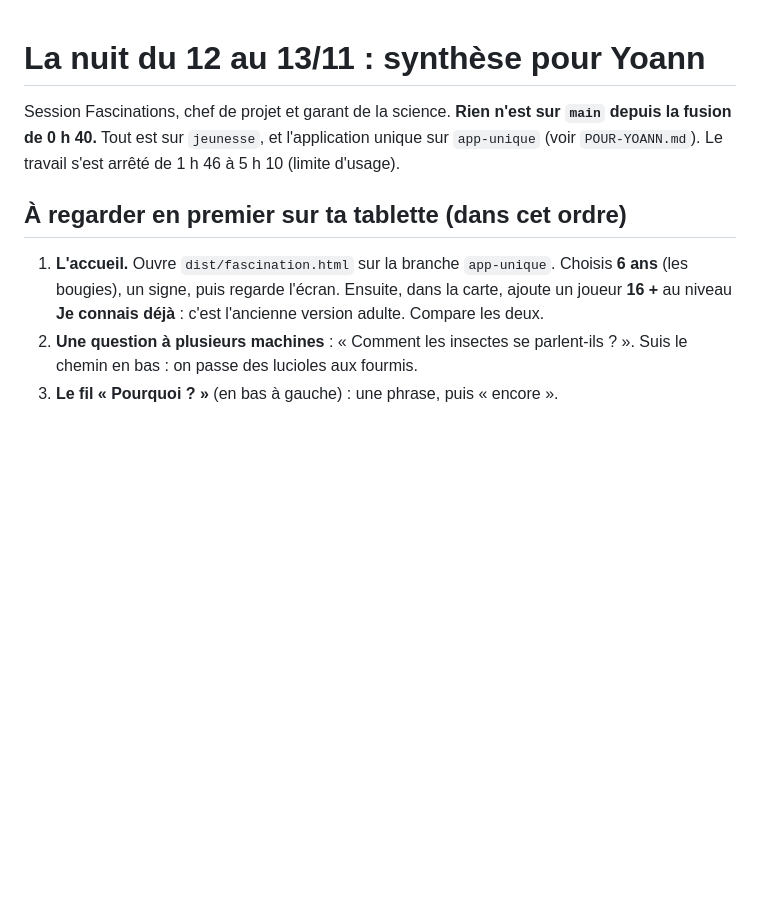
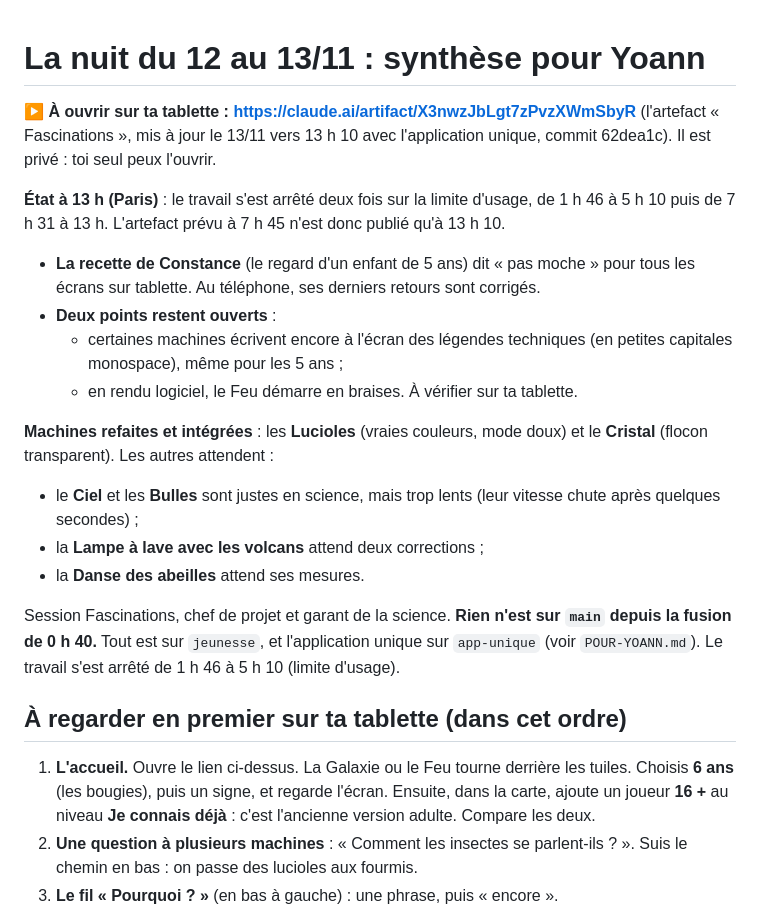
Before and after one commit to akouatik-yo/Fascination, a Markdown page: SYNTHESE-NUIT.md, the part around the change. Rendered like a GitHub page; blank space fills up the shorter version.

Commit message:
Synthèse : lien de l'artefact, état à 13 h, machines intégrées et en attente
Co-Authored-By: Claude Opus 5.5 <noreply@anthropic.com>
Claude-Session: https://claude.ai/code/session_016CxPCT6Z6MPweW25iYi9HB

```diff
--- a/SYNTHESE-NUIT.md
+++ b/SYNTHESE-NUIT.md
@@ -1,9 +1,23 @@
 # La nuit du 12 au 13/11 : synthèse pour Yoann
+
+**▶ À ouvrir sur ta tablette : https://claude.ai/artifact/X3nwzJbLgt7zPvzXWmSbyR** (l'artefact « Fascinations », mis à jour le 13/11 vers 13 h 10 avec l'application unique, commit 62dea1c). Il est privé : toi seul peux l'ouvrir.
+
+**État à 13 h (Paris)** : le travail s'est arrêté deux fois sur la limite d'usage, de 1 h 46 à 5 h 10 puis de 7 h 31 à 13 h. L'artefact prévu à 7 h 45 n'est donc publié qu'à 13 h 10.
+- **La recette de Constance** (le regard d'un enfant de 5 ans) dit « pas moche » pour tous les écrans sur tablette. Au téléphone, ses derniers retours sont corrigés.
+- **Deux points restent ouverts** :
+  - certaines machines écrivent encore à l'écran des légendes techniques (en petites capitales monospace), même pour les 5 ans ;
+  - en rendu logiciel, le Feu démarre en braises. À vérifier sur ta tablette.
+
+**Machines refaites et intégrées** : les **Lucioles** (vraies couleurs, mode doux) et le **Cristal** (flocon transparent). Les autres attendent :
+- le **Ciel** et les **Bulles** sont justes en science, mais trop lents (leur vitesse chute après quelques secondes) ;
+- la **Lampe à lave avec les volcans** attend deux corrections ;
+- la **Danse des abeilles** attend ses mesures.
+
 
 Session Fascinations, chef de projet et garant de la science. **Rien n'est sur `main` depuis la fusion de 0 h 40.** Tout est sur `jeunesse`, et l'application unique sur `app-unique` (voir `POUR-YOANN.md`). Le travail s'est arrêté de 1 h 46 à 5 h 10 (limite d'usage).
 
 ## À regarder en premier sur ta tablette (dans cet ordre)
-1. **L'accueil.** Ouvre `dist/fascination.html` sur la branche `app-unique`. Choisis **6 ans** (les bougies), un signe, puis regarde l'écran. Ensuite, dans la carte, ajoute un joueur **16 +** au niveau **Je connais déjà** : c'est l'ancienne version adulte. Compare les deux.
+1. **L'accueil.** Ouvre le lien ci-dessus. La Galaxie ou le Feu tourne derrière les tuiles. Choisis **6 ans** (les bougies), puis un signe, et regarde l'écran. Ensuite, dans la carte, ajoute un joueur **16 +** au niveau **Je connais déjà** : c'est l'ancienne version adulte. Compare les deux.
 2. **Une question à plusieurs machines** : « Comment les insectes se parlent-ils ? ». Suis le chemin en bas : on passe des lucioles aux fourmis.
 3. **Le fil « Pourquoi ? »** (en bas à gauche) : une phrase, puis « encore ».
 4. **La main fantôme** : ne touche à rien pendant 20 secondes.
```
